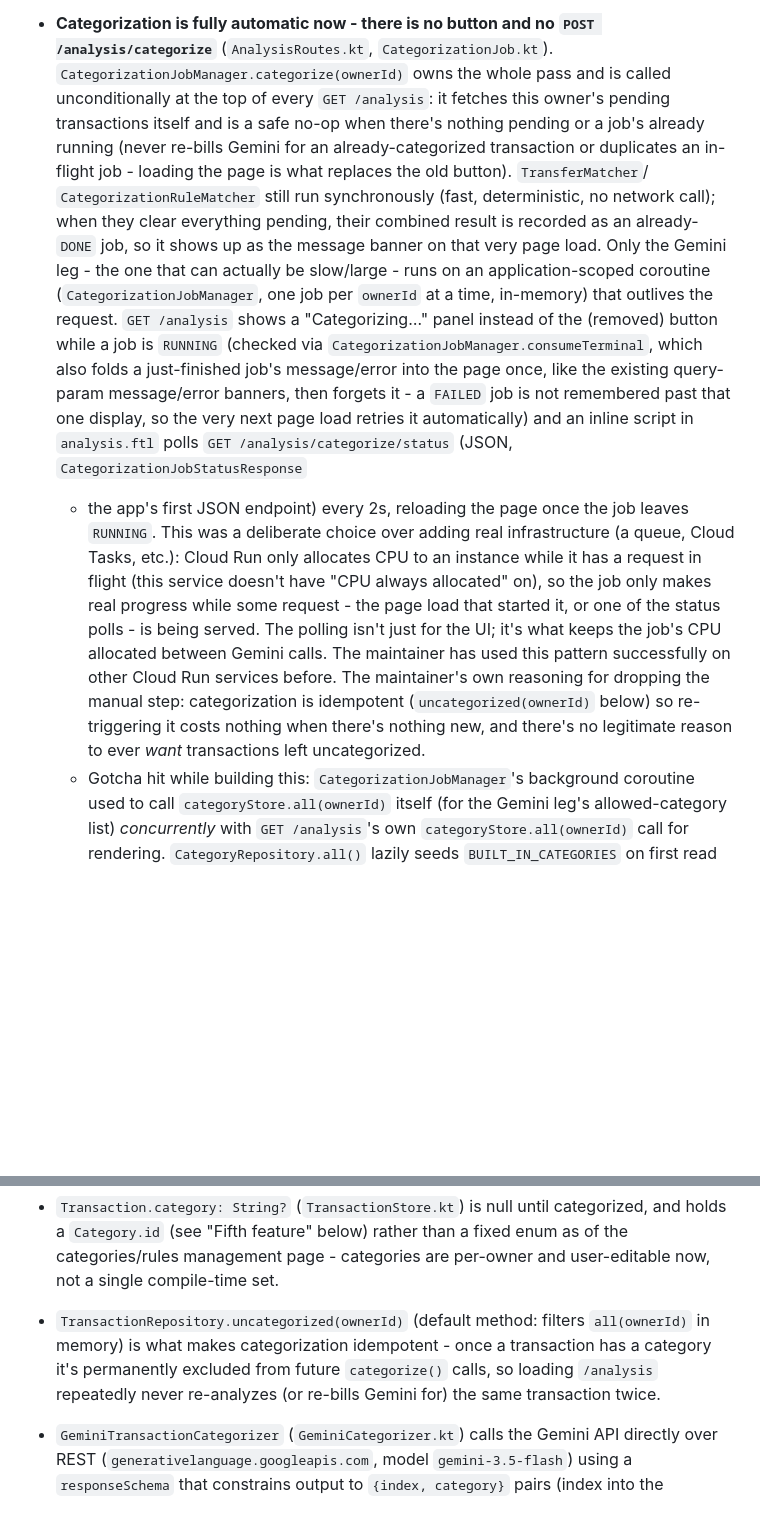
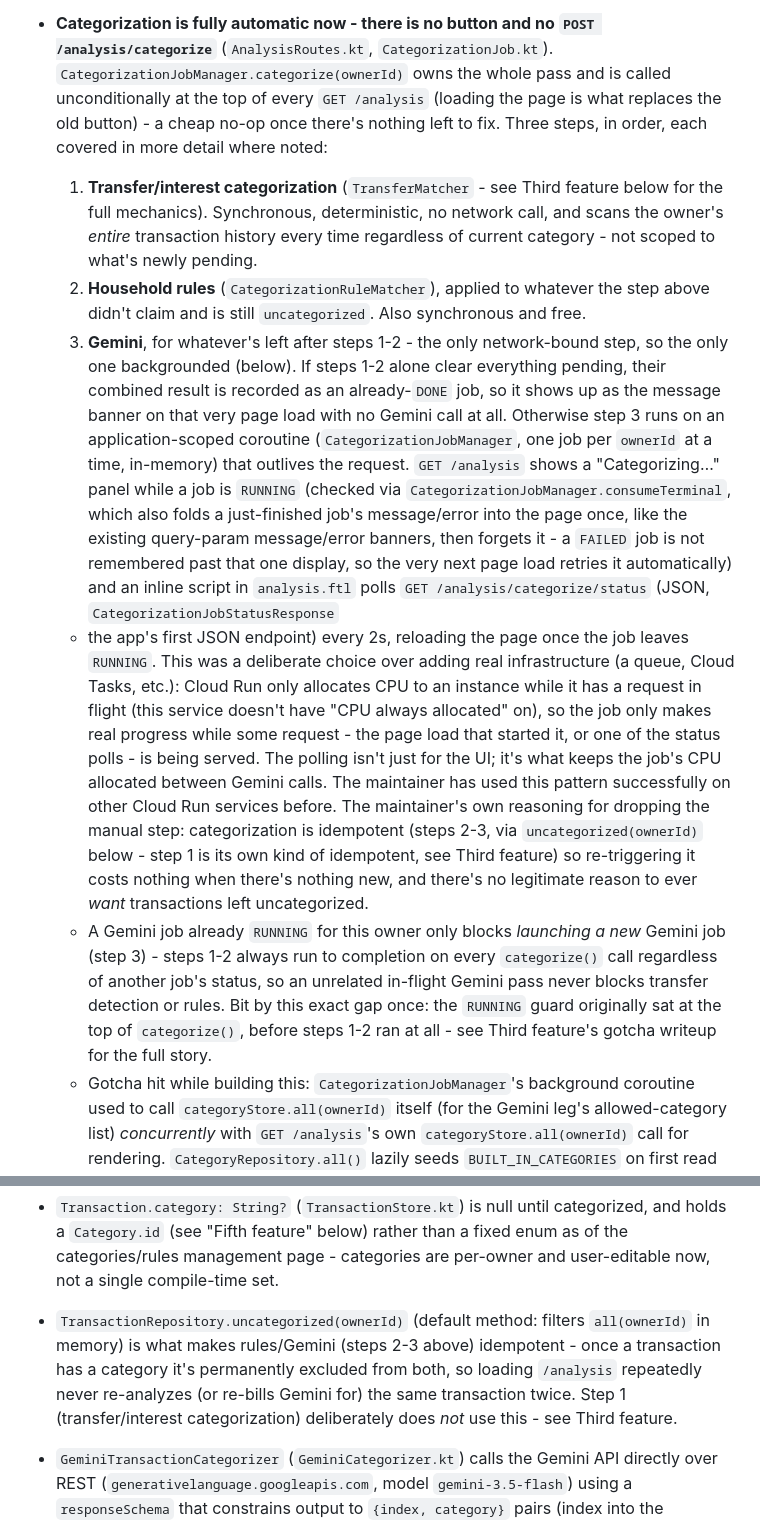
Before and after one commit to jstinson83/budgeter, a Markdown page: .claude/context.md, 2 parts joined by grey strips. GitHub-like rendering; blank space fills up the shorter version.

Commit message:
Document the full categorize() pipeline in context.md
Captures the three-step order (transfer/interest, rules, Gemini), the
distinction between step 1's full-history scan and steps 2-3's
uncategorized()-based idempotency, and the RUNNING guard only gating
the Gemini launch - all landed piecemeal across this branch's commits
but not previously described together in one place.

Co-Authored-By: Claude Sonnet 5 <noreply@anthropic.com>
Claude-Session: https://claude.ai/code/session_01TMfp2xPi6QZQhr2xhVjdhz

```diff
--- a/.claude/context.md
+++ b/.claude/context.md
@@ -111,25 +111,32 @@ load); not built yet.
 - **Categorization is fully automatic now - there is no button and no
   `POST /analysis/categorize`** (`AnalysisRoutes.kt`, `CategorizationJob.kt`).
   `CategorizationJobManager.categorize(ownerId)` owns the whole pass and is
-  called unconditionally at the top of every `GET /analysis`: it fetches
-  this owner's pending transactions itself and is a safe no-op when
-  there's nothing pending or a job's already running (never re-bills
-  Gemini for an already-categorized transaction or duplicates an in-flight
-  job - loading the page is what replaces the old button). `TransferMatcher`/
-  `CategorizationRuleMatcher` still run synchronously (fast, deterministic,
-  no network call); when they clear everything pending, their combined
-  result is recorded as an already-`DONE` job, so it shows up as the
-  message banner on that very page load. Only the Gemini leg - the one
-  that can actually be slow/large - runs on an application-scoped
-  coroutine (`CategorizationJobManager`, one job per `ownerId` at a time,
-  in-memory) that outlives the request. `GET /analysis` shows a
-  "Categorizing…" panel instead of the (removed) button while a job is
-  `RUNNING` (checked via `CategorizationJobManager.consumeTerminal`, which
-  also folds a just-finished job's message/error into the page once, like
-  the existing query-param message/error banners, then forgets it - a
-  `FAILED` job is not remembered past that one display, so the very next
-  page load retries it automatically) and an inline script in `analysis.ftl`
-  polls `GET /analysis/categorize/status` (JSON, `CategorizationJobStatusResponse`
+  called unconditionally at the top of every `GET /analysis` (loading the
+  page is what replaces the old button) - a cheap no-op once there's
+  nothing left to fix. Three steps, in order, each covered in more detail
+  where noted:
+  1. **Transfer/interest categorization** (`TransferMatcher` - see Third
+     feature below for the full mechanics). Synchronous, deterministic, no
+     network call, and scans the owner's *entire* transaction history every
+     time regardless of current category - not scoped to what's newly
+     pending.
+  2. **Household rules** (`CategorizationRuleMatcher`), applied to whatever
+     the step above didn't claim and is still `uncategorized`. Also
+     synchronous and free.
+  3. **Gemini**, for whatever's left after steps 1-2 - the only network-bound
+     step, so the only one backgrounded (below).
+  If steps 1-2 alone clear everything pending, their combined result is
+  recorded as an already-`DONE` job, so it shows up as the message banner
+  on that very page load with no Gemini call at all. Otherwise step 3 runs
+  on an application-scoped coroutine (`CategorizationJobManager`, one job
+  per `ownerId` at a time, in-memory) that outlives the request. `GET
+  /analysis` shows a "Categorizing…" panel while a job is `RUNNING`
+  (checked via `CategorizationJobManager.consumeTerminal`, which also folds
+  a just-finished job's message/error into the page once, like the
+  existing query-param message/error banners, then forgets it - a `FAILED`
+  job is not remembered past that one display, so the very next page load
+  retries it automatically) and an inline script in `analysis.ftl` polls
+  `GET /analysis/categorize/status` (JSON, `CategorizationJobStatusResponse`
   - the app's first JSON endpoint) every 2s, reloading the page once the
   job leaves `RUNNING`. This was a deliberate choice over adding real
   infrastructure (a queue, Cloud Tasks, etc.): Cloud Run only allocates CPU
@@ -140,9 +147,17 @@ load); not built yet.
   keeps the job's CPU allocated between Gemini calls. The maintainer has
   used this pattern successfully on other Cloud Run services before. The
   maintainer's own reasoning for dropping the manual step: categorization
-  is idempotent (`uncategorized(ownerId)` below) so re-triggering it costs
+  is idempotent (steps 2-3, via `uncategorized(ownerId)` below - step 1 is
+  its own kind of idempotent, see Third feature) so re-triggering it costs
   nothing when there's nothing new, and there's no legitimate reason to
   ever *want* transactions left uncategorized.
+  - A Gemini job already `RUNNING` for this owner only blocks *launching a
+    new* Gemini job (step 3) - steps 1-2 always run to completion on every
+    `categorize()` call regardless of another job's status, so an unrelated
+    in-flight Gemini pass never blocks transfer detection or rules. Bit by
+    this exact gap once: the `RUNNING` guard originally sat at the top of
+    `categorize()`, before steps 1-2 ran at all - see Third feature's
+    gotcha writeup for the full story.
   - Gotcha hit while building this: `CategorizationJobManager`'s
     background coroutine used to call `categoryStore.all(ownerId)` itself
     (for the Gemini leg's allowed-category list) *concurrently* with
@@ -180,10 +195,11 @@ load); not built yet.
   than a fixed enum as of the categories/rules management page - categories
   are per-owner and user-editable now, not a single compile-time set.
 - `TransactionRepository.uncategorized(ownerId)` (default method: filters
-  `all(ownerId)` in memory) is what makes categorization idempotent - once a
-  transaction has a category it's permanently excluded from future
-  `categorize()` calls, so loading `/analysis` repeatedly never re-analyzes
-  (or re-bills Gemini for) the same transaction twice.
+  `all(ownerId)` in memory) is what makes rules/Gemini (steps 2-3 above)
+  idempotent - once a transaction has a category it's permanently excluded
+  from both, so loading `/analysis` repeatedly never re-analyzes (or
+  re-bills Gemini for) the same transaction twice. Step 1 (transfer/interest
+  categorization) deliberately does *not* use this - see Third feature.
 - `GeminiTransactionCategorizer` (`GeminiCategorizer.kt`) calls the Gemini
   API directly over REST (`generativelanguage.googleapis.com`, model
   `gemini-3.5-flash`) using a `responseSchema` that constrains output to
```
